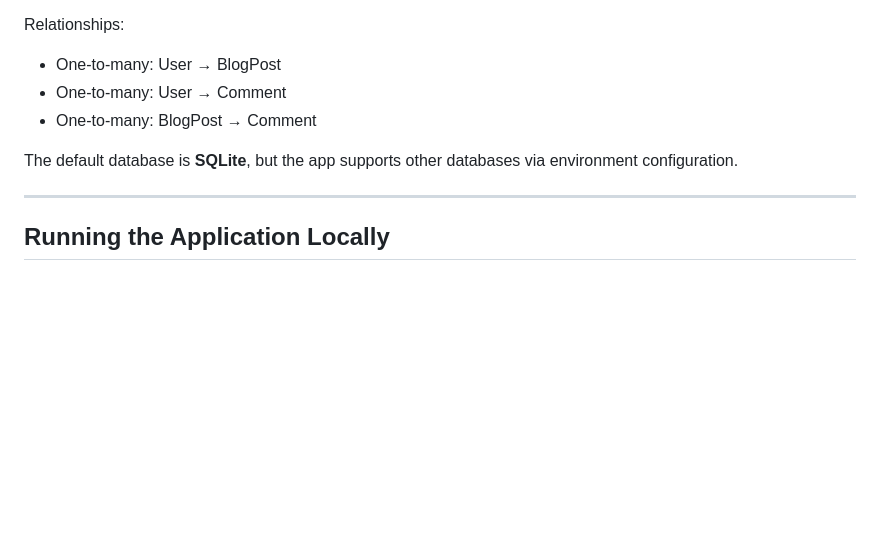
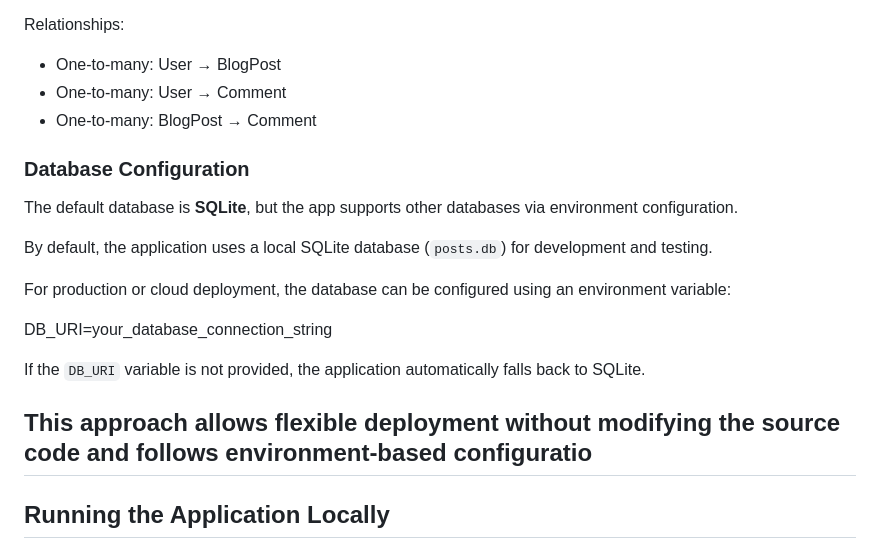
Before and after one commit to DimaIoan-Andrei/Personal-Blog, a Markdown page: README.md, the part around the change. Drawn GitHub-style; blank space fills up the shorter version.

```diff
--- a/README.md
+++ b/README.md
@@ -115,8 +115,20 @@ Relationships:
 * One‑to‑many: User → Comment
 * One‑to‑many: BlogPost → Comment
 
+### Database Configuration
+
 The default database is **SQLite**, but the app supports other databases via environment configuration.
 
+By default, the application uses a local SQLite database (`posts.db`) for development and testing.
+
+For production or cloud deployment, the database can be configured using an environment variable:
+
+DB_URI=your_database_connection_string
+
+
+If the `DB_URI` variable is not provided, the application automatically falls back to SQLite.
+
+This approach allows flexible deployment without modifying the source code and follows environment-based configuratio
 ---
 
 ## Running the Application Locally
```
